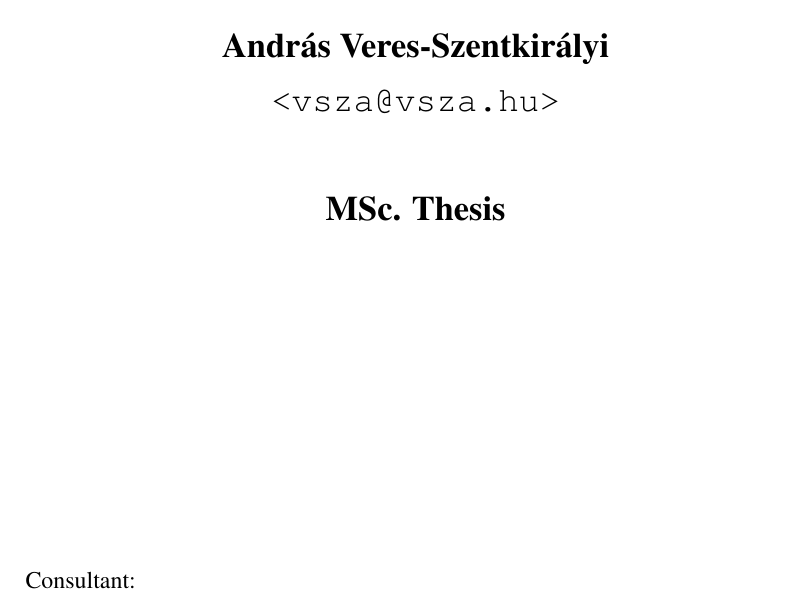
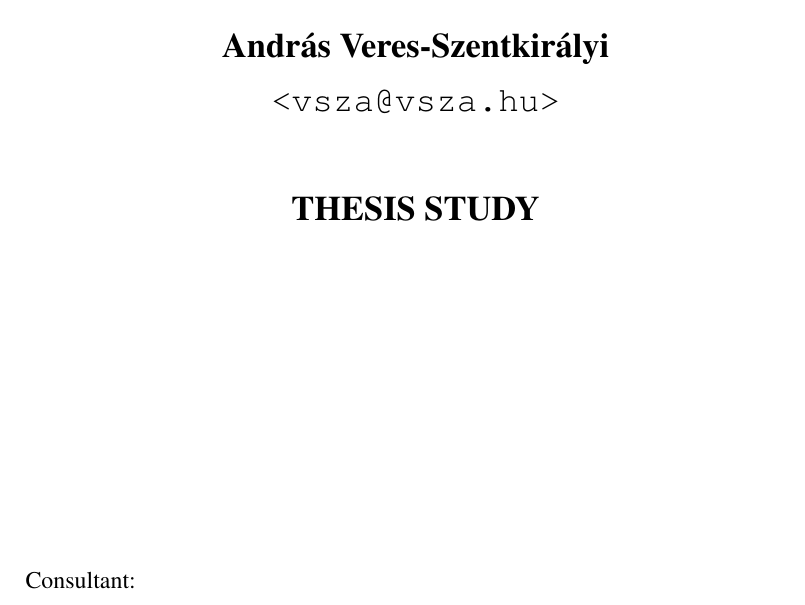
Before and after one commit to dnet/thesis, a LaTeX thesis (thesis.tex, which reads 01_elozm.tex): part of page 1 of 32, cut so that both start at the same text. Compiled offline with pdfLaTeX.

Commit message:
title change according to official rules

```diff
--- a/01_elozm.tex
+++ b/01_elozm.tex
@@ -21,7 +21,7 @@
  \textbf{\nev} \\
  \texttt{<vsza@vsza.hu>} \\ \strut \\
 
- \Large\textbf{MSc. Thesis}
+ \Large\textbf{THESIS STUDY}
 
 \end{center}
 
```
